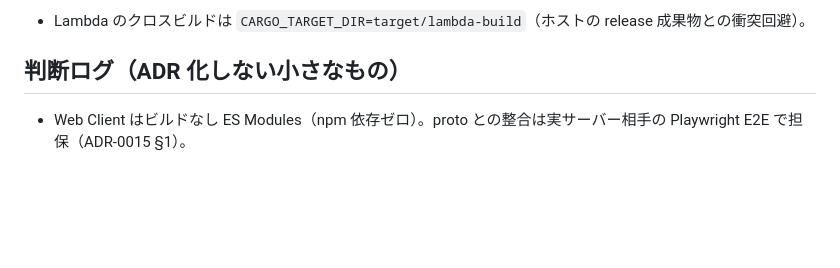
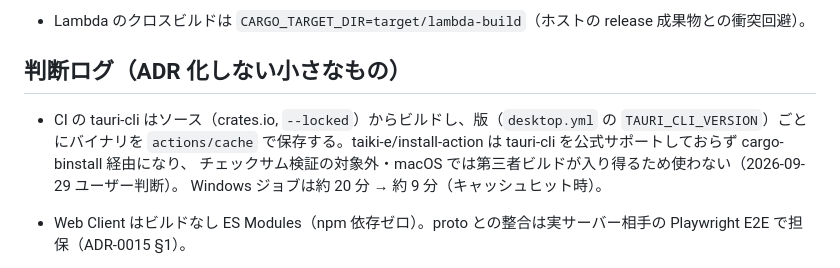
Before and after one commit to jumboly/tsute, a Markdown page: docs/PROGRESS.md, the part around the change. Rendered like a GitHub page; blank space fills up the shorter version.

Commit message:
Record tauri-cli caching decision and its effect
Co-Authored-By: Claude Opus 5.5 <noreply@anthropic.com>

```diff
--- a/docs/PROGRESS.md
+++ b/docs/PROGRESS.md
@@ -106,6 +106,11 @@ ADR-0015 を調査結果で更新し Accepted。原文 `docs/requirements/web-pw
 
 ## 判断ログ（ADR 化しない小さなもの）
 
+- CI の tauri-cli はソース（crates.io, `--locked`）からビルドし、版（`desktop.yml` の `TAURI_CLI_VERSION`）ごとにバイナリを
+  `actions/cache` で保存する。taiki-e/install-action は tauri-cli を公式サポートしておらず cargo-binstall 経由になり、
+  チェックサム検証の対象外・macOS では第三者ビルドが入り得るため使わない（2026-09-29 ユーザー判断）。
+  Windows ジョブは約 20 分 → 約 9 分（キャッシュヒット時）。
+
 - Web Client はビルドなし ES Modules（npm 依存ゼロ）。proto との整合は実サーバー相手の Playwright E2E で担保（ADR-0015 §1）。
 - Web Push は空 Payload（暗号化不要・内容が push service に渡らない）。`/api/push/config` は無効時も 200 + null。
 - Push Subscription の上限超過時の「古い順」はマイクロ秒の登録時刻で決める（秒・ミリ秒では同着が出た）。
```
